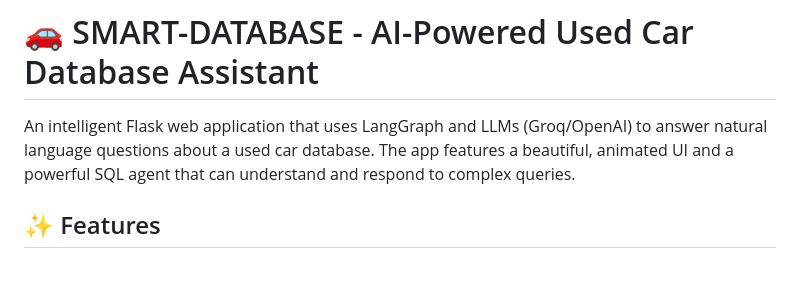
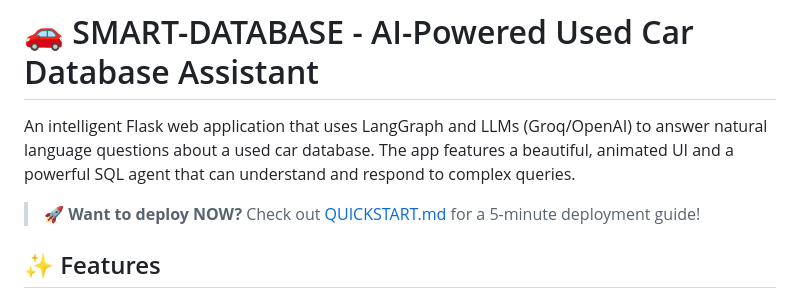
Before and after one commit to ROMAN-AHMAD-NAZAR/SMART-DATABASE, a Markdown page: README.md, the part around the change. GitHub-like rendering; blank space fills up the shorter version.

Commit message:
Add QUICKSTART guide and final documentation polish
Co-authored-by: ROMAN-AHMAD-NAZAR <174855909+ROMAN-AHMAD-NAZAR@users.noreply.github.com>

```diff
--- a/README.md
+++ b/README.md
@@ -1,6 +1,8 @@
 # 🚗 SMART-DATABASE - AI-Powered Used Car Database Assistant
 
 An intelligent Flask web application that uses LangGraph and LLMs (Groq/OpenAI) to answer natural language questions about a used car database. The app features a beautiful, animated UI and a powerful SQL agent that can understand and respond to complex queries.
+
+> **🚀 Want to deploy NOW?** Check out [QUICKSTART.md](QUICKSTART.md) for a 5-minute deployment guide!
 
 ## ✨ Features
 
```
Also changed, not shown: QUICKSTART.md (added, +163 -0 lines).
